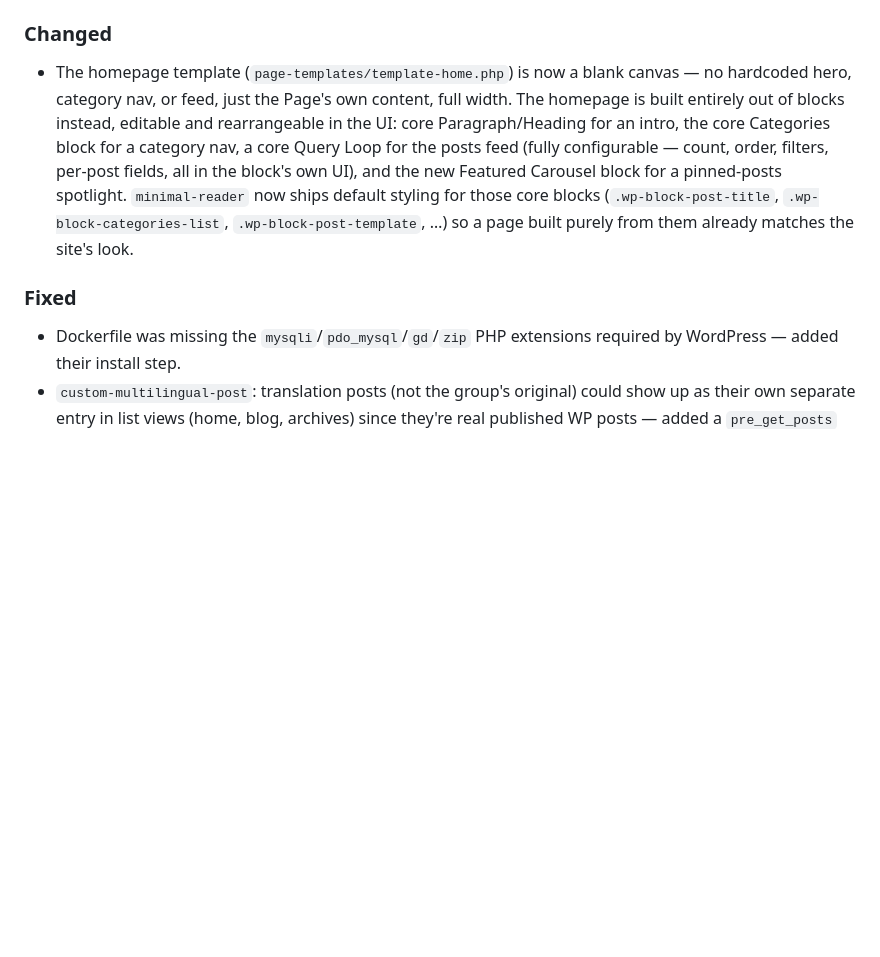
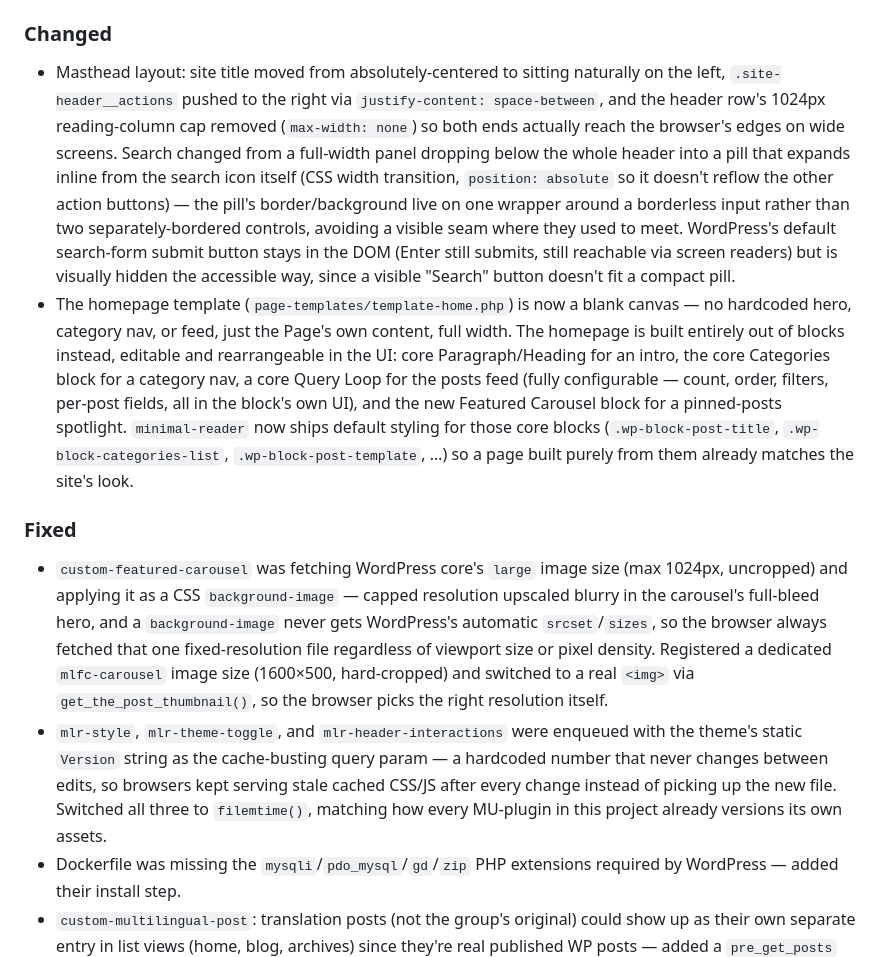
Before and after one commit to nhatquang-nguyen-129/website-blog-personal, a Markdown page: CHANGELOG.md, the part around one of its changes. GitHub-like rendering; blank space fills up the shorter version.

Commit message:
Log the carousel image fix, post-tabs, header redesign, and cache-busting fix in CHANGELOG

```diff
--- a/CHANGELOG.md
+++ b/CHANGELOG.md
@@ -33,9 +34,12 @@ Format follows [Keep a Changelog](https://keepachangelog.com/en/1.1.0/), and ver
 - Redesigned `header.php` to match a Substack-style masthead: site title centered above a nav row (active item underlined via WordPress's own `current-menu-item` class — no menu is assigned to "Primary Menu" yet, so that row won't show until one is under Appearance → Menus), with search/share icon buttons, a Subscribe link (points at the site's native RSS feed — `get_feed_link()`, nothing new to build), and a Sign in link for logged-out visitors (`wp_login_url()`) on the right. Search toggles a hidden native `get_search_form()` panel; Share opens a Substack-style dropdown (Copy link, Send as email, Facebook, LinkedIn, Bluesky, X — each a plain share-intent URL or `mailto:`, resolved client-side, no API keys). New `assets/js/header-interactions.js` for both. Documented in [`docs/themes/custom-minimal-reader.md`](../docs/themes/custom-minimal-reader.md).
 
 ### Changed
+- Masthead layout: site title moved from absolutely-centered to sitting naturally on the left, `.site-header__actions` pushed to the right via `justify-content: space-between`, and the header row's 1024px reading-column cap removed (`max-width: none`) so both ends actually reach the browser's edges on wide screens. Search changed from a full-width panel dropping below the whole header into a pill that expands inline from the search icon itself (CSS width transition, `position: absolute` so it doesn't reflow the other action buttons) — the pill's border/background live on one wrapper around a borderless input rather than two separately-bordered controls, avoiding a visible seam where they used to meet. WordPress's default search-form submit button stays in the DOM (Enter still submits, still reachable via screen readers) but is visually hidden the accessible way, since a visible "Search" button doesn't fit a compact pill.
 - The homepage template (`page-templates/template-home.php`) is now a blank canvas — no hardcoded hero, category nav, or feed, just the Page's own content, full width. The homepage is built entirely out of blocks instead, editable and rearrangeable in the UI: core Paragraph/Heading for an intro, the core Categories block for a category nav, a core Query Loop for the posts feed (fully configurable — count, order, filters, per-post fields, all in the block's own UI), and the new Featured Carousel block for a pinned-posts spotlight. `minimal-reader` now ships default styling for those core blocks (`.wp-block-post-title`, `.wp-block-categories-list`, `.wp-block-post-template`, …) so a page built purely from them already matches the site's look.
 
 ### Fixed
+- `custom-featured-carousel` was fetching WordPress core's `large` image size (max 1024px, uncropped) and applying it as a CSS `background-image` — capped resolution upscaled blurry in the carousel's full-bleed hero, and a `background-image` never gets WordPress's automatic `srcset`/`sizes`, so the browser always fetched that one fixed-resolution file regardless of viewport size or pixel density. Registered a dedicated `mlfc-carousel` image size (1600×500, hard-cropped) and switched to a real `<img>` via `get_the_post_thumbnail()`, so the browser picks the right resolution itself.
+- `mlr-style`, `mlr-theme-toggle`, and `mlr-header-interactions` were enqueued with the theme's static `Version` string as the cache-busting query param — a hardcoded number that never changes between edits, so browsers kept serving stale cached CSS/JS after every change instead of picking up the new file. Switched all three to `filemtime()`, matching how every MU-plugin in this project already versions its own assets.
 - Dockerfile was missing the `mysqli`/`pdo_mysql`/`gd`/`zip` PHP extensions required by WordPress — added their install step.
 - `custom-multilingual-post`: translation posts (not the group's original) could show up as their own separate entry in list views (home, blog, archives) since they're real published WP posts — added a `pre_get_posts` filter, plus a reusable `mlp_exclude_translations_meta_query()` helper for custom queries like the new home feed, so only the group's one canonical post is ever listed.
 - `the_excerpt()` already wraps its output in a `<p>` (WordPress hooks `wpautop` onto the `the_excerpt` filter) — the theme's post list and home feed were wrapping it in another `<p>`, producing invalid nested `<p><p>…</p></p>` markup. Switched both containers to `<div>`.
```
Also changed, not shown: other parts of CHANGELOG.md (+1 -0 lines).
